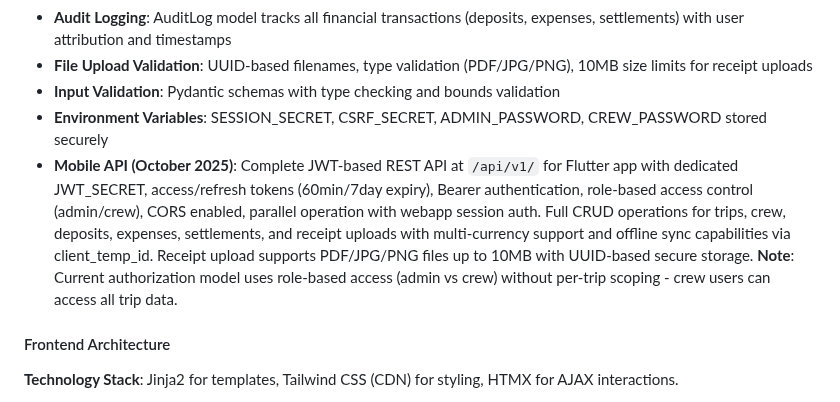
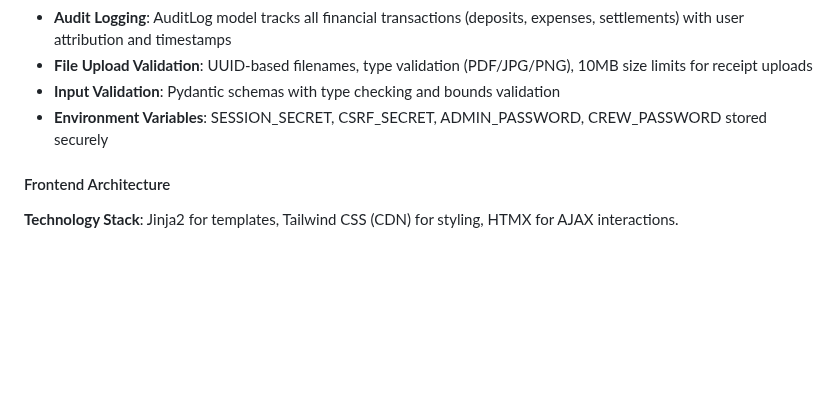
Before and after one commit to syntechai-io/WAGMI-Bordkasse, a Markdown page: replit.md, the part around the change. Rendered like a GitHub page; blank space fills up the shorter version.

```diff
--- a/replit.md
+++ b/replit.md
@@ -49,7 +49,6 @@ The application uses a greedy matching algorithm to calculate net balances for e
 - **File Upload Validation**: UUID-based filenames, type validation (PDF/JPG/PNG), 10MB size limits for receipt uploads
 - **Input Validation**: Pydantic schemas with type checking and bounds validation
 - **Environment Variables**: SESSION_SECRET, CSRF_SECRET, ADMIN_PASSWORD, CREW_PASSWORD stored securely
-- **Mobile API (October 2025)**: Complete JWT-based REST API at `/api/v1/` for Flutter app with dedicated JWT_SECRET, access/refresh tokens (60min/7day expiry), Bearer authentication, role-based access control (admin/crew), CORS enabled, parallel operation with webapp session auth. Full CRUD operations for trips, crew, deposits, expenses, settlements, and receipt uploads with multi-currency support and offline sync capabilities via client_temp_id. Receipt upload supports PDF/JPG/PNG files up to 10MB with UUID-based secure storage. **Note**: Current authorization model uses role-based access (admin vs crew) without per-trip scoping - crew users can access all trip data.
 
 #### Frontend Architecture
 
```
